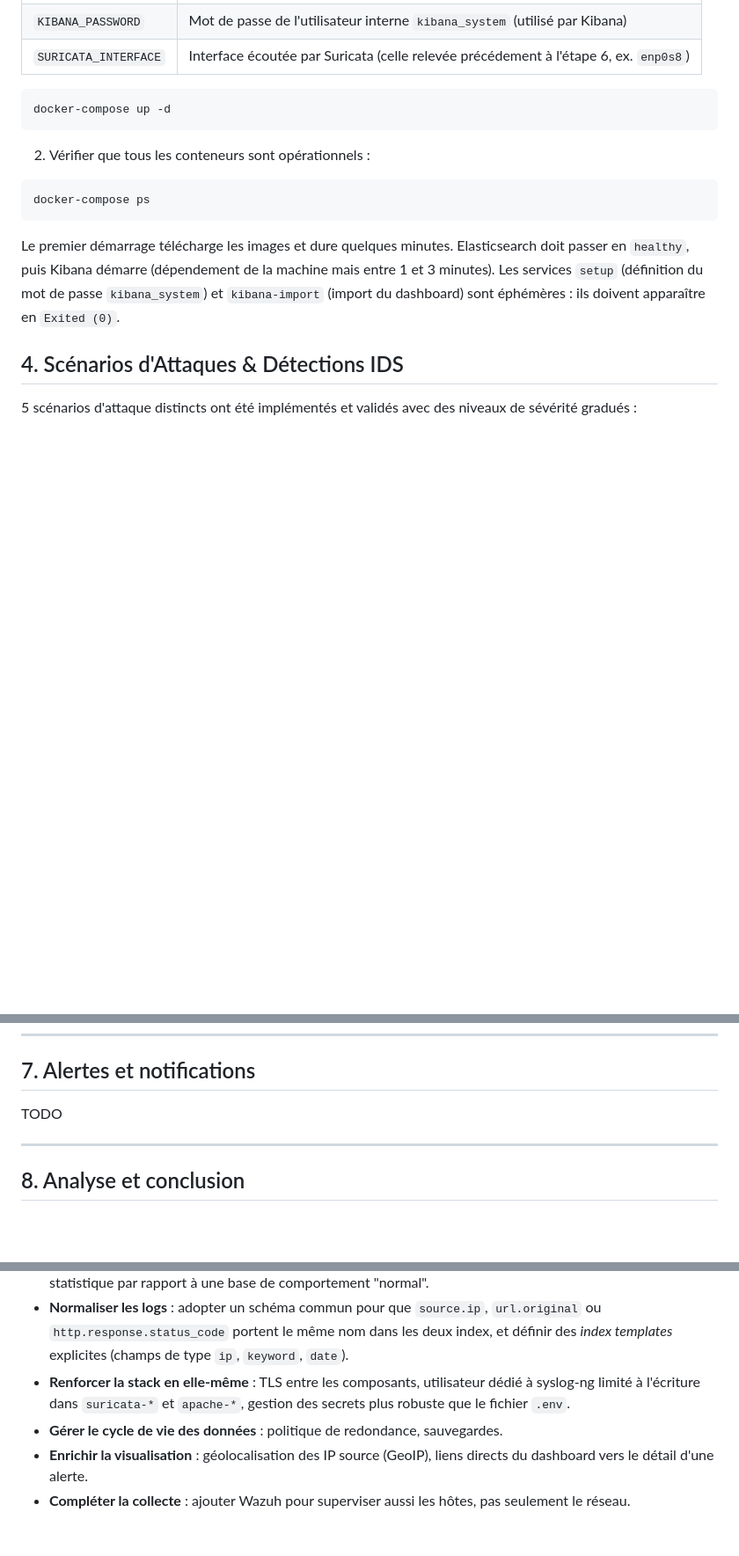
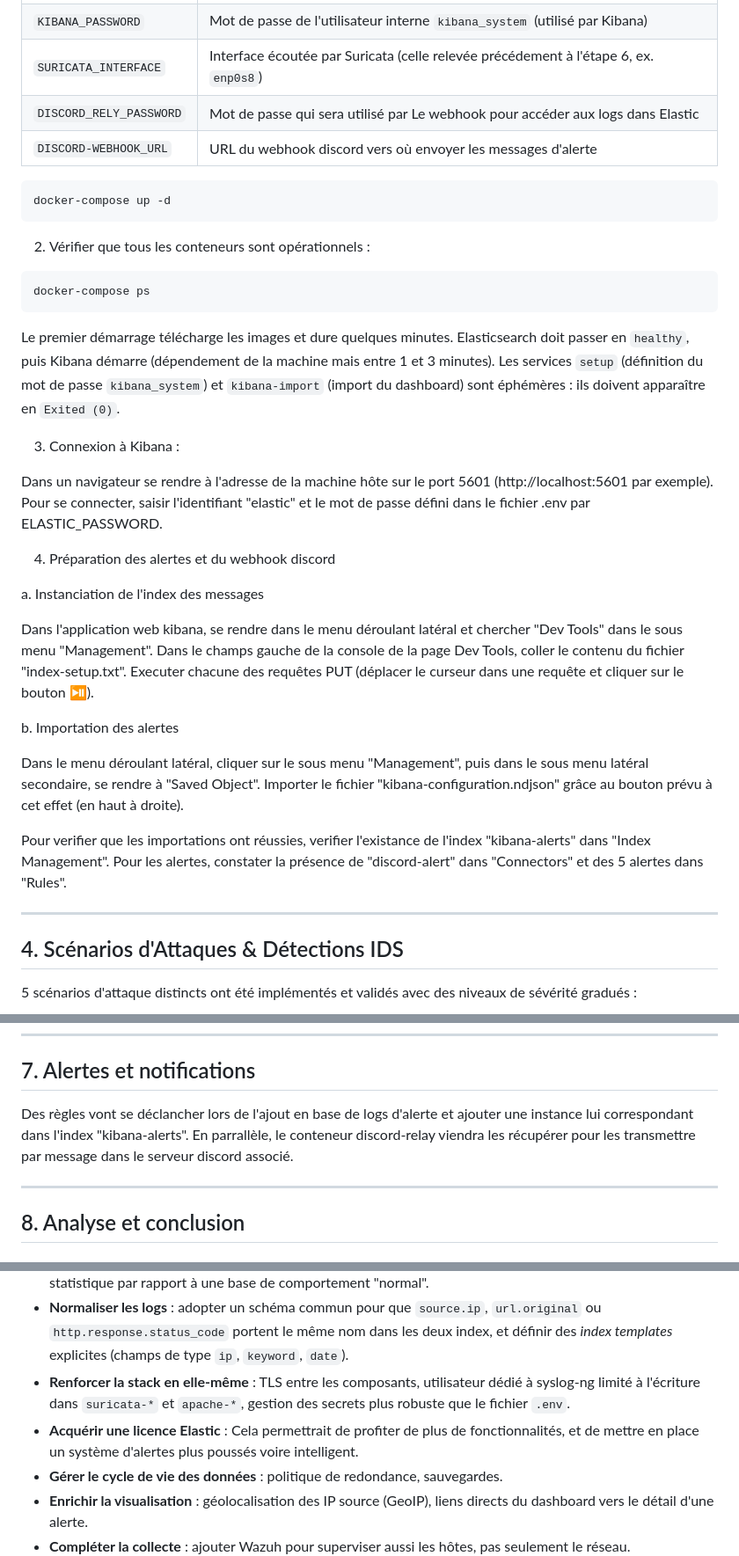
Before and after one commit to GSavatte/network-anomaly-detection-system, a Markdown page: README.md, 3 parts joined by grey strips. Shown at 88% size. GitHub-like rendering; blank space fills up the shorter version.

Commit message:
Update README.md - alertes
Adding Discord Webhook installation procedure

````diff
--- a/README.md
+++ b/README.md
@@ -114,6 +114,8 @@ Variables du fichier `.env` :
 | `ELASTIC_PASSWORD` | Mot de passe de l'utilisateur `elastic` (connexion à Kibana, utilisé par syslog-ng) |
 | `KIBANA_PASSWORD` | Mot de passe de l'utilisateur interne `kibana_system` (utilisé par Kibana) |
 | `SURICATA_INTERFACE` | Interface écoutée par Suricata (celle relevée précédement à l'étape 6, ex. `enp0s8`) |
+| `DISCORD_RELY_PASSWORD` | Mot de passe qui sera utilisé par Le webhook pour accéder aux logs dans Elastic |
+| `DISCORD-WEBHOOK_URL` | URL du webhook discord vers où envoyer les messages d'alerte |
 
 ```bash
 docker-compose up -d
@@ -126,6 +128,24 @@ docker-compose ps
 ```
 
 Le premier démarrage télécharge les images et dure quelques minutes. Elasticsearch doit passer en `healthy`, puis Kibana démarre (dépendement de la machine mais entre 1 et 3 minutes). Les services `setup` (définition du mot de passe `kibana_system`) et `kibana-import` (import du dashboard) sont éphémères : ils doivent apparaître en `Exited (0)`.
+
+3. Connexion à Kibana :
+
+Dans un navigateur se rendre à l'adresse de la machine hôte sur le port 5601 (http://localhost:5601 par exemple). Pour se connecter, saisir l'identifiant "elastic" et le mot de passe défini dans le fichier .env par ELASTIC_PASSWORD.
+
+4. Préparation des alertes et du webhook discord
+
+  a. Instanciation de l'index des messages
+
+  Dans l'application web kibana, se rendre dans le menu déroulant latéral et chercher "Dev Tools" dans le sous menu "Management". Dans le champs gauche de la console de la page Dev Tools, coller le contenu du fichier    "index-setup.txt". Executer chacune des requêtes PUT (déplacer le curseur dans une requête et cliquer sur le bouton ⏯️).
+
+  b. Importation des alertes
+
+  Dans le menu déroulant latéral, cliquer sur le sous menu "Management", puis dans le sous menu latéral secondaire, se rendre à "Saved Object". Importer le fichier "kibana-configuration.ndjson" grâce au bouton prévu à   cet effet (en haut à droite).
+
+Pour verifier que les importations ont réussies, verifier l'existance de l'index "kibana-alerts" dans "Index Management". Pour les alertes, constater la présence de "discord-alert" dans "Connectors" et des 5 alertes dans "Rules".
+
+---
 
 ## 4. Scénarios d'Attaques & Détections IDS
 
@@ -174,7 +194,7 @@ Le dashboard est versionné dans `configs/kibana/dashboard.ndjson`. La procédur
 
 ## 7. Alertes et notifications
 
-TODO
+Des règles vont se déclancher lors de l'ajout en base de logs d'alerte et ajouter une instance lui correspondant dans l'index "kibana-alerts". En parrallèle, le conteneur discord-relay viendra les récupérer pour les transmettre par message dans le serveur discord associé.
 
 ---
 
@@ -212,6 +232,7 @@ Au-delà des exigences minimales, le projet fournit un dashboard personnalisé i
 - **Enrichir la détection** : charger un jeu de règles communautaire et ajouter une détection d'anomalies statistique par rapport à une base de comportement "normal".
 - **Normaliser les logs** : adopter un schéma commun pour que `source.ip`, `url.original` ou `http.response.status_code` portent le même nom dans les deux index, et définir des *index templates* explicites (champs de type `ip`, `keyword`, `date`).
 - **Renforcer la stack en elle-même** : TLS entre les composants, utilisateur dédié à syslog-ng limité à l'écriture dans `suricata-*` et `apache-*`, gestion des secrets plus robuste que le fichier `.env`.
+- **Acquérir une licence Elastic** : Cela permettrait de profiter de plus de fonctionnalités, et de mettre en place un système d'alertes plus poussés voire intelligent.
 - **Gérer le cycle de vie des données** : politique de redondance, sauvegardes.
 - **Enrichir la visualisation** : géolocalisation des IP source (GeoIP), liens directs du dashboard vers le détail d'une alerte.
 - **Compléter la collecte** : ajouter Wazuh pour superviser aussi les hôtes, pas seulement le réseau.
````
